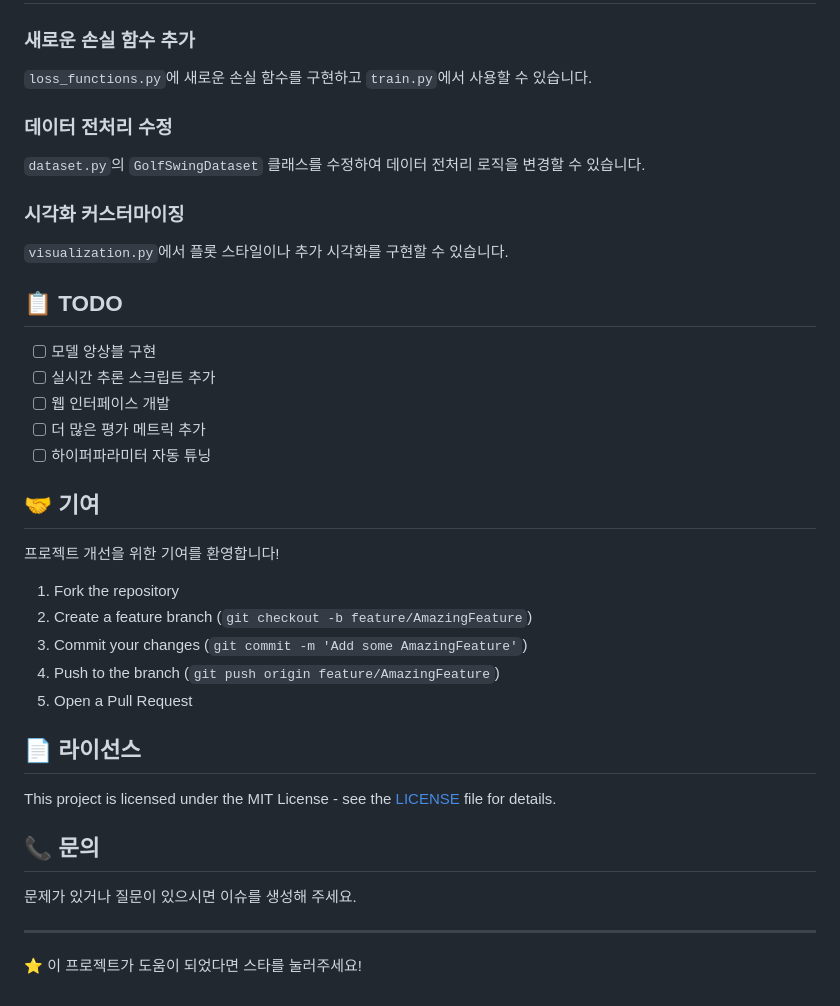
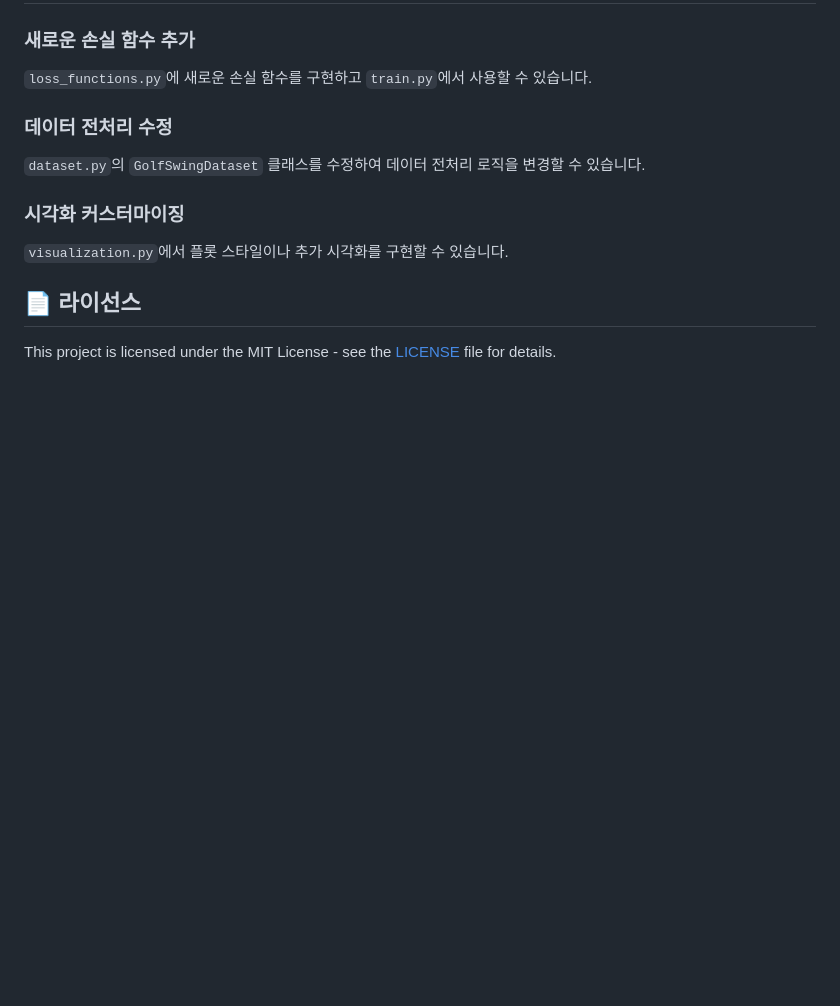
Before and after one commit to gomodan20/cogolee, a Markdown page: stgcn/README.md, the part around the change. GitHub-like rendering; blank space fills up the shorter version.

```diff
--- a/stgcn/README.md
+++ b/stgcn/README.md
@@ -161,32 +161,7 @@ TRAIN_CONFIG = {
 ### 시각화 커스터마이징
 `visualization.py`에서 플롯 스타일이나 추가 시각화를 구현할 수 있습니다.
 
-## 📋 TODO
-
-- [ ] 모델 앙상블 구현
-- [ ] 실시간 추론 스크립트 추가
-- [ ] 웹 인터페이스 개발
-- [ ] 더 많은 평가 메트릭 추가
-- [ ] 하이퍼파라미터 자동 튜닝
-
-## 🤝 기여
-
-프로젝트 개선을 위한 기여를 환영합니다!
-
-1. Fork the repository
-2. Create a feature branch (`git checkout -b feature/AmazingFeature`)
-3. Commit your changes (`git commit -m 'Add some AmazingFeature'`)
-4. Push to the branch (`git push origin feature/AmazingFeature`)
-5. Open a Pull Request
 
 ## 📄 라이선스
 
 This project is licensed under the MIT License - see the [LICENSE](LICENSE) file for details.
-
-## 📞 문의
-
-문제가 있거나 질문이 있으시면 이슈를 생성해 주세요.
-
----
-
-⭐ 이 프로젝트가 도움이 되었다면 스타를 눌러주세요!
```
